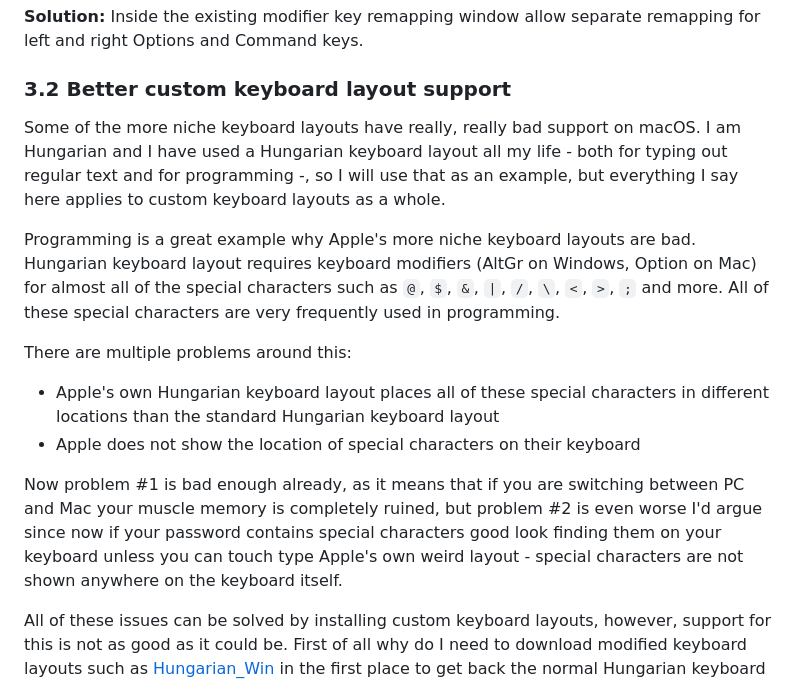
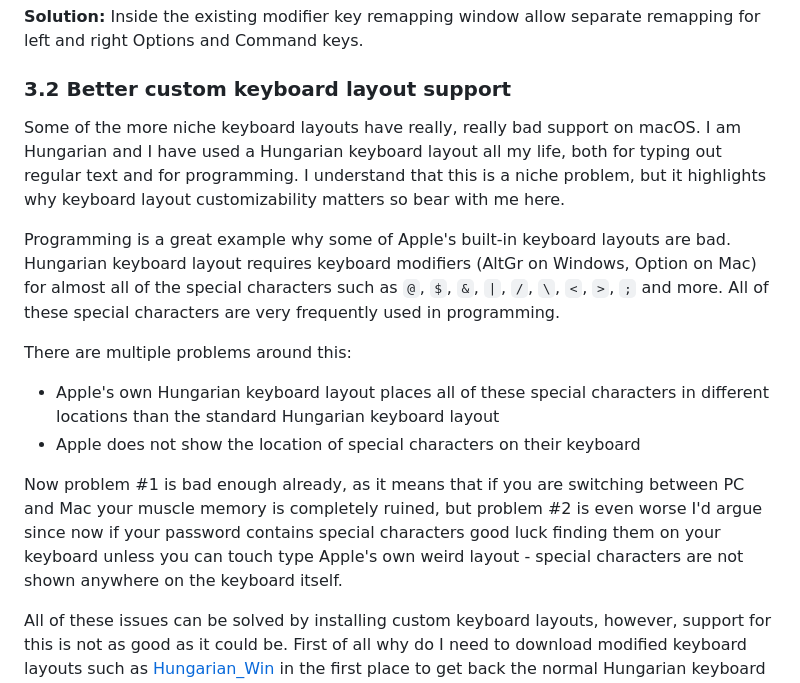
Before and after one commit to PandarinDev/pandarin.dev, a Markdown page: content/blog/2026-05-30-apple-make-macos-better.md, the part around one of its changes. Drawn GitHub-style.

```diff
--- a/content/blog/2026-05-30-apple-make-macos-better.md
+++ b/content/blog/2026-05-30-apple-make-macos-better.md
@@ -80,15 +75,15 @@ and this will persist until the next reboot. You could just save this to a scrip
 **Solution:** Inside the existing modifier key remapping window allow separate remapping for left and right Options and Command keys.
 
 ### 3.2 Better custom keyboard layout support
-Some of the more niche keyboard layouts have really, really bad support on macOS. I am Hungarian and I have used a Hungarian keyboard layout all my life - both for typing out regular text and for programming -, so I will use that as an example, but everything I say here applies to custom keyboard layouts as a whole.
+Some of the more niche keyboard layouts have really, really bad support on macOS. I am Hungarian and I have used a Hungarian keyboard layout all my life, both for typing out regular text and for programming. I understand that this is a niche problem, but it highlights why keyboard layout customizability matters so bear with me here.
 
-Programming is a great example why Apple's more niche keyboard layouts are bad. Hungarian keyboard layout requires keyboard modifiers (AltGr on Windows, Option on Mac) for almost all of the special characters such as `@`, `$`, `&`, `|`, `/`, `\`, `<`, `>`, `;` and more. All of these special characters are very frequently used in programming.
+Programming is a great example why some of Apple's built-in keyboard layouts are bad. Hungarian keyboard layout requires keyboard modifiers (AltGr on Windows, Option on Mac) for almost all of the special characters such as `@`, `$`, `&`, `|`, `/`, `\`, `<`, `>`, `;` and more. All of these special characters are very frequently used in programming.
 
 There are multiple problems around this:
 - Apple's own Hungarian keyboard layout places all of these special characters in different locations than the standard Hungarian keyboard layout
 - Apple does not show the location of special characters on their keyboard
 
-Now problem #1 is bad enough already, as it means that if you are switching between PC and Mac your muscle memory is completely ruined, but problem #2 is even worse I'd argue since now if your password contains special characters good look finding them on your keyboard unless you can touch type Apple's own weird layout - special characters are not shown anywhere on the keyboard itself.
+Now problem #1 is bad enough already, as it means that if you are switching between PC and Mac your muscle memory is completely ruined, but problem #2 is even worse I'd argue since now if your password contains special characters good luck finding them on your keyboard unless you can touch type Apple's own weird layout - special characters are not shown anywhere on the keyboard itself.
 
 All of these issues can be solved by installing custom keyboard layouts, however, support for this is not as good as it could be. First of all why do I need to download modified keyboard layouts such as [Hungarian_Win](https://github.com/zaki/mac-hun-keyboard) in the first place to get back the normal Hungarian keyboard layout? Why is this not built into the OS or at least why don't we have a built-in way to remap keys?
 
```
Also changed, not shown: other parts of content/blog/2026-05-30-apple-make-macos-better.md (+9 -14 lines).
